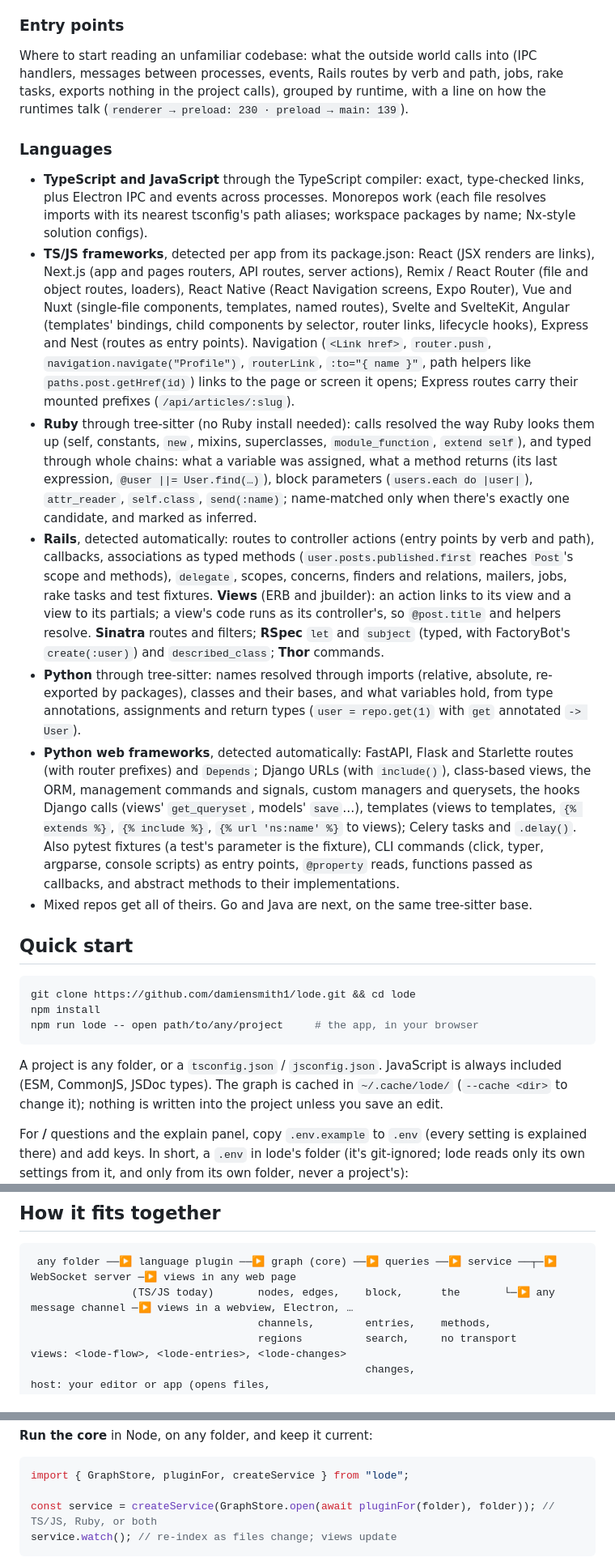
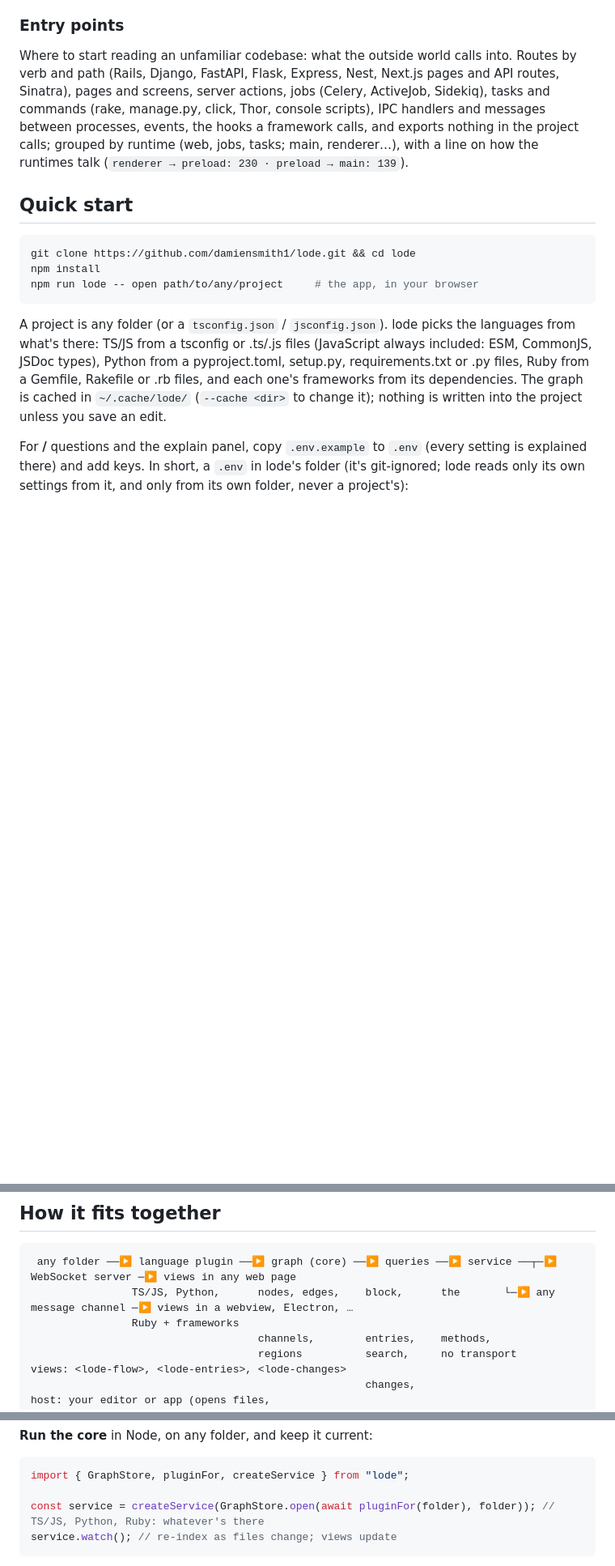
Before and after one commit to damiensmith1/lode, a Markdown page: README.md, 3 parts joined by grey strips. Shown at 81% size. Drawn GitHub-style; blank space fills up the shorter version.

````diff
--- a/README.md
+++ b/README.md
@@ -115,59 +211,14 @@ open and fold, **Space** focus, **f** fit, **/** ask, **?** every key.
 
 ### Entry points
 Where to start reading an unfamiliar codebase: what the outside world calls
-into (IPC handlers, messages between processes, events, Rails routes by
-verb and path, jobs, rake tasks, exports nothing in the project calls),
-grouped by runtime, with a line on how the runtimes
-talk (`renderer → preload: 230 · preload → main: 139`).
-
-### Languages
-- **TypeScript and JavaScript** through the TypeScript compiler: exact,
-  type-checked links, plus Electron IPC and events across processes.
-  Monorepos work (each file resolves imports with its nearest tsconfig's
-  path aliases; workspace packages by name; Nx-style solution configs).
-- **TS/JS frameworks**, detected per app from its package.json: React
-  (JSX renders are links), Next.js (app and pages routers, API routes,
-  server actions), Remix / React Router (file and object routes, loaders),
-  React Native (React Navigation screens, Expo Router), Vue and Nuxt
-  (single-file components, templates, named routes), Svelte and SvelteKit,
-  Angular (templates' bindings, child components by selector, router
-  links, lifecycle hooks), Express and Nest (routes as entry points).
-  Navigation (`<Link href>`, `router.push`, `navigation.navigate("Profile")`,
-  `routerLink`, `:to="{ name }"`, path helpers like
-  `paths.post.getHref(id)`) links to the page or screen it opens; Express
-  routes carry their mounted prefixes (`/api/articles/:slug`).
-- **Ruby** through tree-sitter (no Ruby install needed): calls resolved the
-  way Ruby looks them up (self, constants, `new`, mixins, superclasses,
-  `module_function`, `extend self`), and typed through whole chains: what a
-  variable was assigned, what a method returns (its last expression,
-  `@user ||= User.find(…)`), block parameters (`users.each do |user|`),
-  `attr_reader`, `self.class`, `send(:name)`; name-matched only when
-  there's exactly one candidate, and marked as inferred.
-- **Rails**, detected automatically: routes to controller actions (entry
-  points by verb and path), callbacks, associations as typed methods
-  (`user.posts.published.first` reaches `Post`'s scope and methods),
-  `delegate`, scopes, concerns, finders and relations, mailers, jobs, rake
-  tasks and test fixtures. **Views** (ERB and jbuilder): an action links
-  to its view and a view to its partials; a view's code runs as its
-  controller's, so `@post.title` and helpers resolve. **Sinatra** routes and filters; **RSpec** `let`
-  and `subject` (typed, with FactoryBot's `create(:user)`) and
-  `described_class`; **Thor** commands.
-- **Python** through tree-sitter: names resolved through imports
-  (relative, absolute, re-exported by packages), classes and their bases,
-  and what variables hold, from type annotations, assignments and return
-  types (`user = repo.get(1)` with `get` annotated `-> User`).
-- **Python web frameworks**, detected automatically: FastAPI, Flask and
-  Starlette routes (with router prefixes) and `Depends`; Django URLs (with
-  `include()`), class-based views, the ORM, management commands and
-  signals, custom managers and querysets, the hooks Django calls (views'
-  `get_queryset`, models' `save`…), templates (views to templates,
-  `{% extends %}`, `{% include %}`, `{% url 'ns:name' %}` to views); Celery tasks and
-  `.delay()`. Also pytest fixtures (a test's
-  parameter is the fixture), CLI commands (click, typer, argparse,
-  console scripts) as entry points, `@property` reads, functions passed as
-  callbacks, and abstract methods to their implementations.
-- Mixed repos get all of theirs. Go and Java are next, on the same
-  tree-sitter base.
+into. Routes by verb and path (Rails, Django, FastAPI, Flask, Express,
+Nest, Next.js pages and API routes, Sinatra), pages and screens, server
+actions, jobs (Celery, ActiveJob, Sidekiq), tasks and commands (rake,
+manage.py, click, Thor, console scripts), IPC handlers and messages
+between processes, events, the hooks a framework calls, and exports
+nothing in the project calls; grouped by runtime (web, jobs, tasks; main,
+renderer…), with a line on how the runtimes talk
+(`renderer → preload: 230 · preload → main: 139`).
 
 ## Quick start
 
@@ -177,8 +228,12 @@ npm install
 npm run lode -- open path/to/any/project     # the app, in your browser
 ```
 
-A project is any folder, or a `tsconfig.json` / `jsconfig.json`. JavaScript
-is always included (ESM, CommonJS, JSDoc types). The graph is cached in
+A project is any folder (or a `tsconfig.json` / `jsconfig.json`). lode
+picks the languages from what's there: TS/JS from a tsconfig or .ts/.js
+files (JavaScript always included: ESM, CommonJS, JSDoc types), Python from
+a pyproject.toml, setup.py, requirements.txt or .py files, Ruby from a
+Gemfile, Rakefile or .rb files, and each one's frameworks from its
+dependencies. The graph is cached in
 `~/.cache/lode/` (`--cache <dir>` to change it); nothing is written into
 the project unless you save an edit.
 
@@ -211,7 +266,8 @@ node dist/lib/src/cli.js mcp <project>                       # MCP server on std
 
 ```
  any folder ──▶ language plugin ──▶ graph (core) ──▶ queries ──▶ service ──┬─▶ WebSocket server ─▶ views in any web page
-                (TS/JS today)       nodes, edges,    block,      the       └─▶ any message channel ─▶ views in a webview, Electron, …
+                TS/JS, Python,      nodes, edges,    block,      the       └─▶ any message channel ─▶ views in a webview, Electron, …
+                Ruby + frameworks
                                     channels,        entries,    methods,
                                     regions          search,     no transport        views: <lode-flow>, <lode-entries>, <lode-changes>
                                                      changes,                        host: your editor or app (opens files,
@@ -261,7 +317,7 @@ where their state lives, how they look, which keys do what, and what
 ```ts
 import { GraphStore, pluginFor, createService } from "lode";
 
-const service = createService(GraphStore.open(await pluginFor(folder), folder)); // TS/JS, Ruby, or both
+const service = createService(GraphStore.open(await pluginFor(folder), folder)); // TS/JS, Python, Ruby: whatever's there
 service.watch(); // re-index as files change; views update
 ```
 
````
Also changed, not shown: other parts of README.md (+129 -31 lines).
